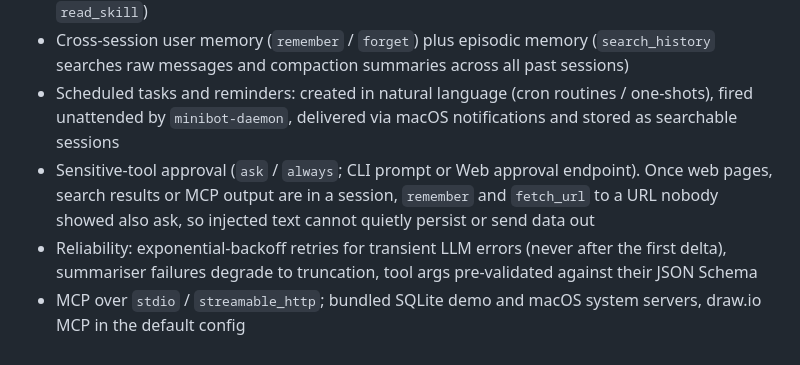
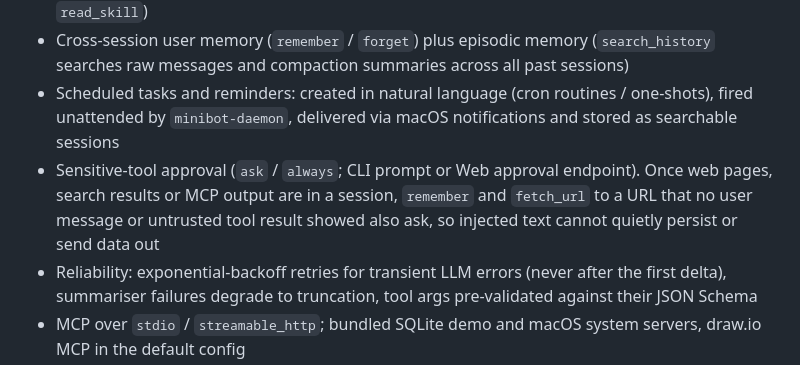
Before and after one commit to Jiminyang1/minibot, a Markdown page: README.md, the part around the change. Drawn GitHub-style.

Commit message:
docs: seen-text rule, image and proxy guards, per-message send time
Co-Authored-By: Claude Opus 5.5 <noreply@anthropic.com>

```diff
--- a/README.md
+++ b/README.md
@@ -15,7 +15,7 @@ A local command-line AI agent runtime built on OpenAI-compatible `chat.completio
 - Progressive skill disclosure (L1 metadata resident in the system prompt, L2 body on demand via `read_skill`)
 - Cross-session user memory (`remember` / `forget`) plus episodic memory (`search_history` searches raw messages and compaction summaries across all past sessions)
 - Scheduled tasks and reminders: created in natural language (cron routines / one-shots), fired unattended by `minibot-daemon`, delivered via macOS notifications and stored as searchable sessions
-- Sensitive-tool approval (`ask` / `always`; CLI prompt or Web approval endpoint). Once web pages, search results or MCP output are in a session, `remember` and `fetch_url` to a URL nobody showed also ask, so injected text cannot quietly persist or send data out
+- Sensitive-tool approval (`ask` / `always`; CLI prompt or Web approval endpoint). Once web pages, search results or MCP output are in a session, `remember` and `fetch_url` to a URL that no user message or untrusted tool result showed also ask, so injected text cannot quietly persist or send data out
 - Reliability: exponential-backoff retries for transient LLM errors (never after the first delta), summariser failures degrade to truncation, tool args pre-validated against their JSON Schema
 - MCP over `stdio` / `streamable_http`; bundled SQLite demo and macOS system servers, draw.io MCP in the default config
 
```
Also changed, not shown: README.zh-CN.md (+1 -1 lines), docs/architecture.md (+6 -4 lines).
